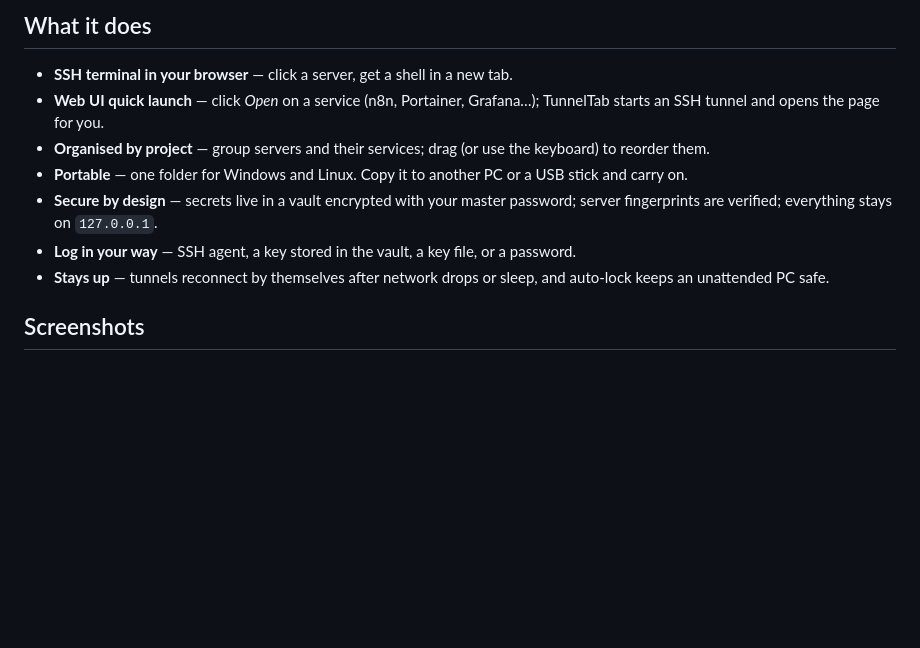
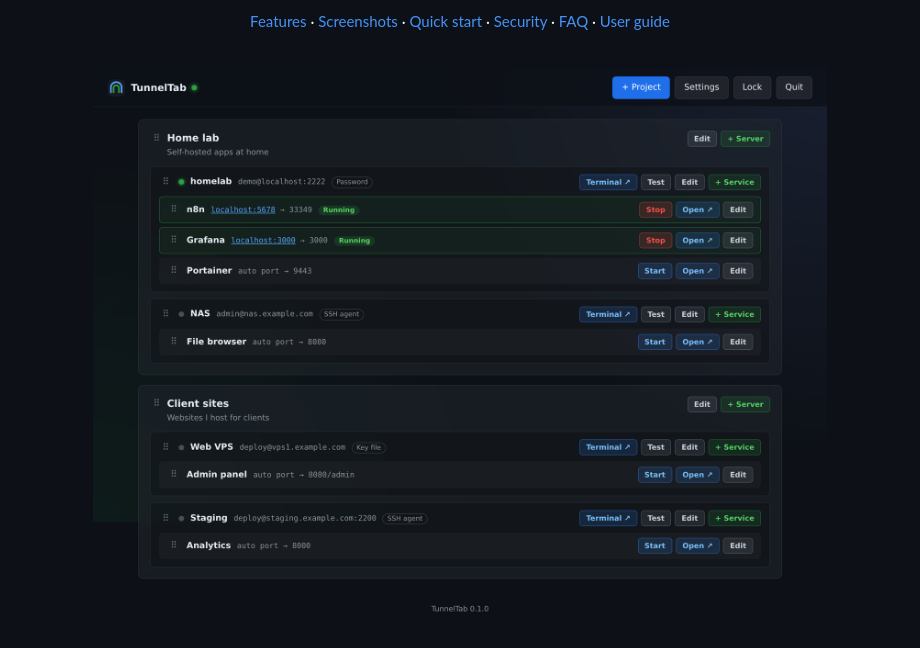
Before and after one commit to Aerobit/TunnelTab, a Markdown page: README.md, the part around one of its changes. Drawn GitHub-style; blank space fills up the shorter version.

```diff
--- a/README.md
+++ b/README.md
@@ -9,19 +19,7 @@ for your own VPSs — no install, no accounts, no cloud.
 
-## What it does
+[Features](#-features) · [Screenshots](#-screenshots) · [Quick start](#-quick-start) · [Security](#-security) · [FAQ](#-faq) · [User guide](docs/USER_GUIDE.md)
 
-- **SSH terminal in your browser** — click a server, get a shell in a new tab.
-- **Web UI quick launch** — click *Open* on a service (n8n, Portainer, Grafana…);
-  TunnelTab starts an SSH tunnel and opens the page for you.
-- **Organised by project** — group servers and their services; drag (or use
-  the keyboard) to reorder them.
-- **Portable** — one folder for Windows and Linux. Copy it to another PC or a
-  USB stick and carry on.
-- **Secure by design** — secrets live in a vault encrypted with your master
-  password; server fingerprints are verified; everything stays on `127.0.0.1`.
-- **Log in your way** — SSH agent, a key stored in the vault, a key file, or a
-  password.
-- **Stays up** — tunnels reconnect by themselves after network drops or sleep,
-  and auto-lock keeps an unattended PC safe.
+<br>
 
-## Screenshots
+<img src="docs/images/dashboard.png" alt="TunnelTab dashboard: projects with servers and their web apps; two tunnels running" width="900">
 
```
Also changed, not shown: other parts of README.md (+196 -38 lines).
